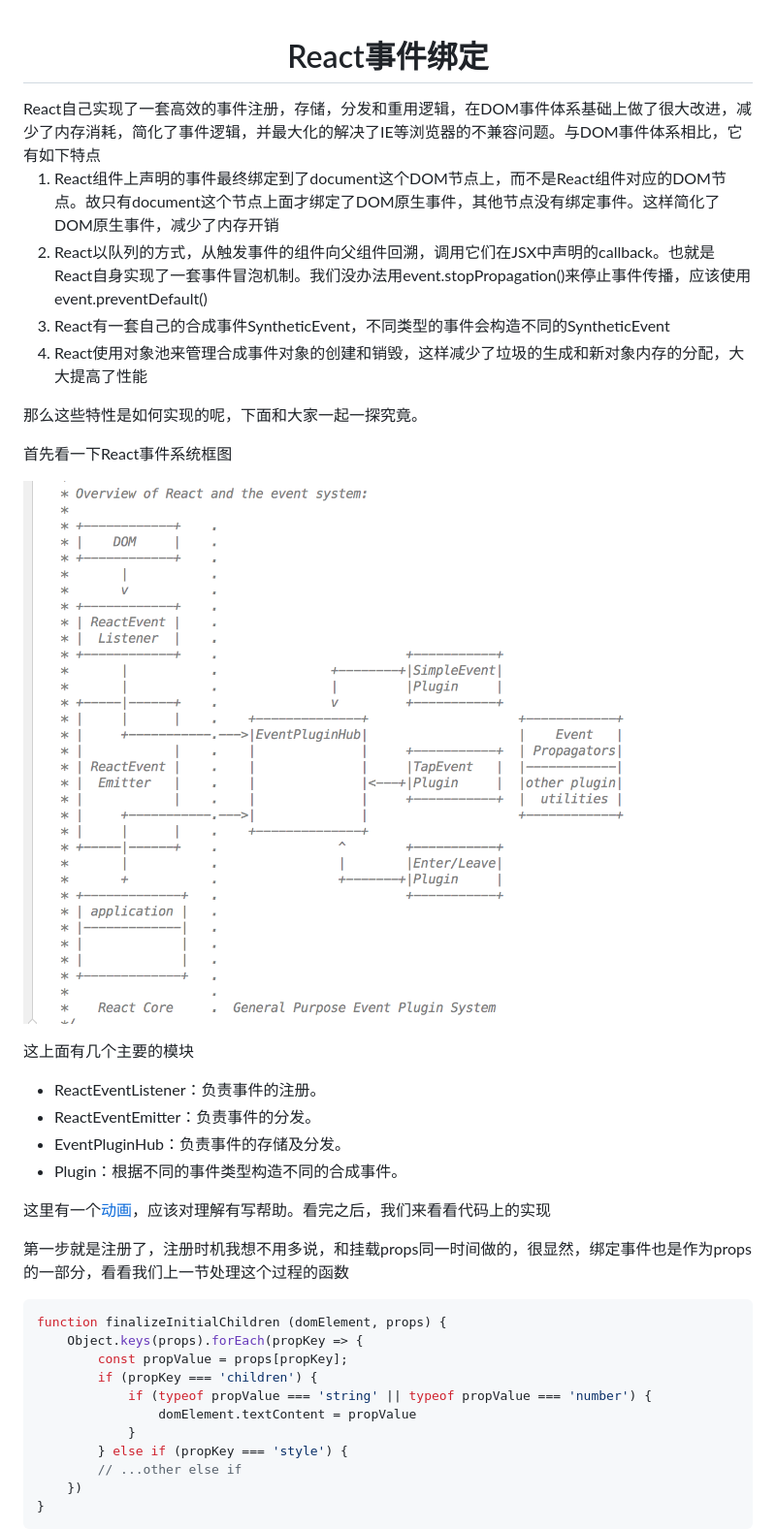
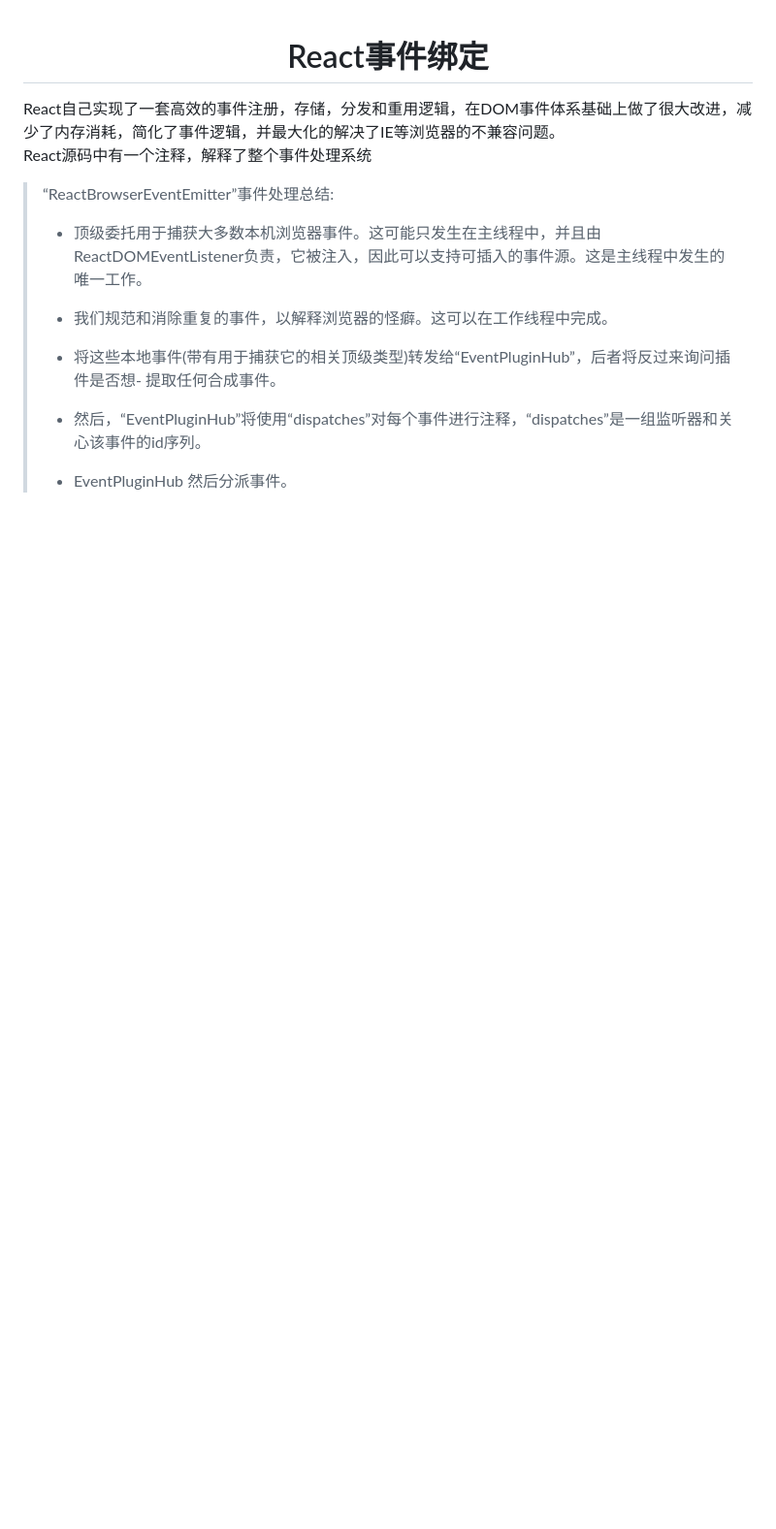
Before and after one commit to mini-peanut/simple-react-v16, a Markdown page: React事件绑定.md, the part around one of its changes. Shown at 97% size. GitHub-like rendering; blank space fills up the shorter version.

````diff
--- a/React事件绑定.md
+++ b/React事件绑定.md
@@ -1,41 +1,19 @@
 <h1 align="center">React事件绑定</h1>
-React自己实现了一套高效的事件注册，存储，分发和重用逻辑，在DOM事件体系基础上做了很大改进，减少了内存消耗，简化了事件逻辑，并最大化的解决了IE等浏览器的不兼容问题。与DOM事件体系相比，它有如下特点
-
-1. React组件上声明的事件最终绑定到了document这个DOM节点上，而不是React组件对应的DOM节点。故只有document这个节点上面才绑定了DOM原生事件，其他节点没有绑定事件。这样简化了DOM原生事件，减少了内存开销
-2. React以队列的方式，从触发事件的组件向父组件回溯，调用它们在JSX中声明的callback。也就是React自身实现了一套事件冒泡机制。我们没办法用event.stopPropagation()来停止事件传播，应该使用event.preventDefault()
-3. React有一套自己的合成事件SyntheticEvent，不同类型的事件会构造不同的SyntheticEvent
-4. React使用对象池来管理合成事件对象的创建和销毁，这样减少了垃圾的生成和新对象内存的分配，大大提高了性能
-
-那么这些特性是如何实现的呢，下面和大家一起一探究竟。
-
-首先看一下React事件系统框图
-
-![image-20190706174510830](./assets/React事件绑定-2.png)
+React自己实现了一套高效的事件注册，存储，分发和重用逻辑，在DOM事件体系基础上做了很大改进，减少了内存消耗，简化了事件逻辑，并最大化的解决了IE等浏览器的不兼容问题。
 
 
 
-这上面有几个主要的模块
+React源码中有一个注释，解释了整个事件处理系统
 
-- ReactEventListener：负责事件的注册。
-- ReactEventEmitter：负责事件的分发。
-- EventPluginHub：负责事件的存储及分发。
-- Plugin：根据不同的事件类型构造不同的合成事件。
+> “ReactBrowserEventEmitter”事件处理总结:
+>
+> - 顶级委托用于捕获大多数本机浏览器事件。这可能只发生在主线程中，并且由ReactDOMEventListener负责，它被注入，因此可以支持可插入的事件源。这是主线程中发生的唯一工作。
+>
+> - 我们规范和消除重复的事件，以解释浏览器的怪癖。这可以在工作线程中完成。
+>
+> - 将这些本地事件(带有用于捕获它的相关顶级类型)转发给“EventPluginHub”，后者将反过来询问插件是否想- 提取任何合成事件。
+>
+> - 然后，“EventPluginHub”将使用“dispatches”对每个事件进行注释，“dispatches”是一组监听器和关心该事件的id序列。
+>
+> - EventPluginHub 然后分派事件。
 
-这里有一个[动画](https://www.lzane.com/tech/react-event-system-and-source-code/#%E4%BA%8B%E4%BB%B6%E8%A7%A6%E5%8F%91)，应该对理解有写帮助。看完之后，我们来看看代码上的实现
-
-第一步就是注册了，注册时机我想不用多说，和挂载props同一时间做的，很显然，绑定事件也是作为props的一部分，看看我们上一节处理这个过程的函数
-
-```js
-function finalizeInitialChildren (domElement, props) {
-    Object.keys(props).forEach(propKey => {
-        const propValue = props[propKey];
-        if (propKey === 'children') {
-            if (typeof propValue === 'string' || typeof propValue === 'number') {
-                domElement.textContent = propValue
-            }
-        } else if (propKey === 'style') {
-        // ...other else if
-    })
-}
-```
-
````
Also changed, not shown: other parts of React事件绑定.md (+7 -77 lines), README.md (+3 -3 lines), assets/React事件绑定-3.jpg (added), assets/React事件绑定-4.png (added), 5 other files.
